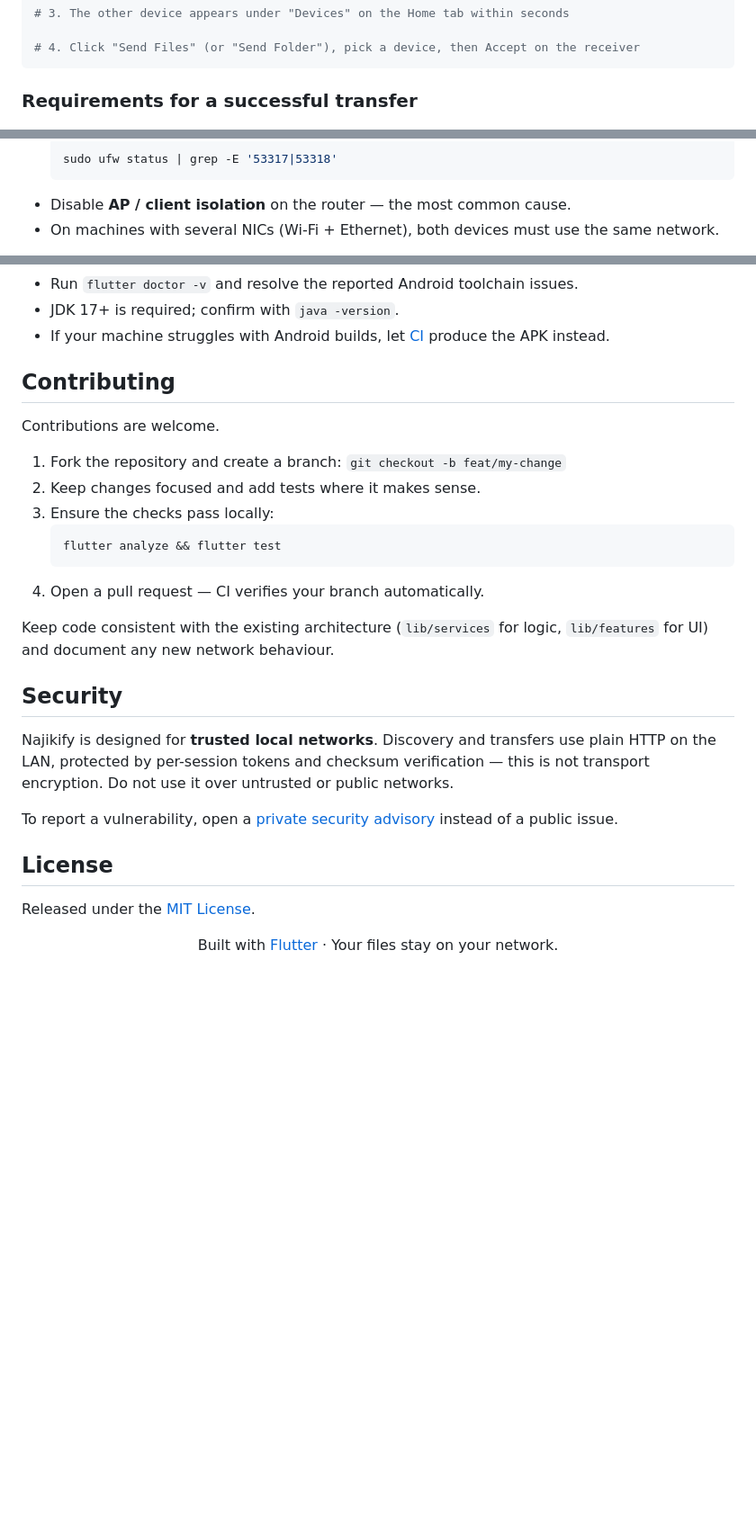
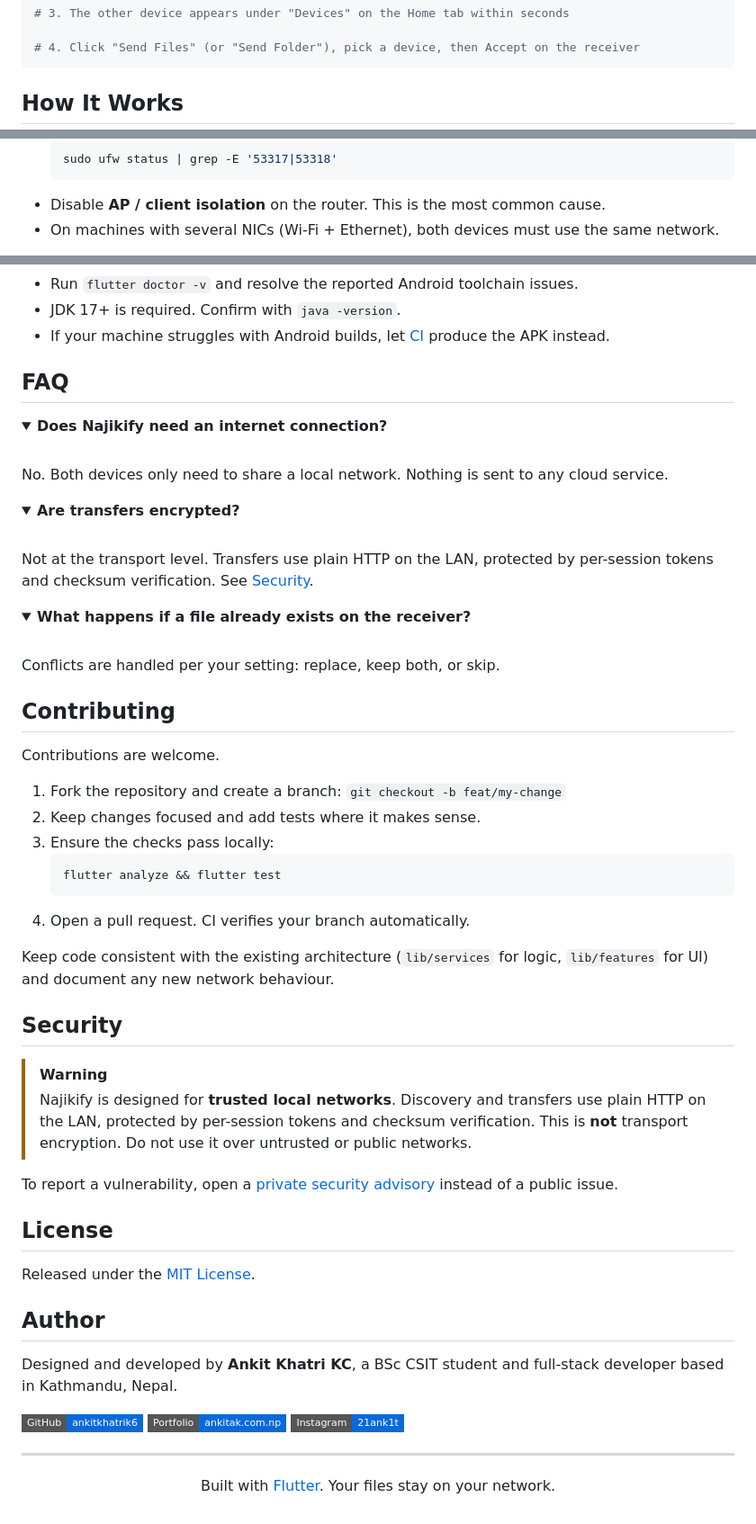
Before and after one commit to ankitkhatrik6/najikify, a Markdown page: README.md, 3 parts joined by grey strips. Shown at 90% size. GitHub-like rendering; folded sections open; badges without logos; blank space fills up the shorter version.

````diff
--- a/README.md
+++ b/README.md
@@ -131,5 +149,5 @@ najikify
 # 4. Click "Send Files" (or "Send Folder"), pick a device, then Accept on the receiver
 ```
 
-### Requirements for a successful transfer
+## How It Works
 
@@ -234,8 +289,9 @@ najikify/
   ```bash
   sudo ufw status | grep -E '53317|53318'
   ```
-- Disable **AP / client isolation** on the router — the most common cause.
+- Disable **AP / client isolation** on the router. This is the most common cause.
 - On machines with several NICs (Wi-Fi + Ethernet), both devices must use the same network.
+
 </details>
 
 <details>
@@ -260,7 +324,37 @@ flutter doctor     # "Linux toolchain" should be green
 
 - Run `flutter doctor -v` and resolve the reported Android toolchain issues.
-- JDK 17+ is required; confirm with `java -version`.
+- JDK 17+ is required. Confirm with `java -version`.
 - If your machine struggles with Android builds, let [CI](#continuous-integration) produce the APK instead.
+
+</details>
+
+## FAQ
+
+<details>
+<summary><b>Does Najikify need an internet connection?</b></summary>
+
+<br />
+
+No. Both devices only need to share a local network. Nothing is sent to any cloud service.
+
+</details>
+
+<details>
+<summary><b>Are transfers encrypted?</b></summary>
+
+<br />
+
+Not at the transport level. Transfers use plain HTTP on the LAN, protected by per-session tokens and checksum verification. See [Security](#security).
+
+</details>
+
+<details>
+<summary><b>What happens if a file already exists on the receiver?</b></summary>
+
+<br />
+
+Conflicts are handled per your setting: replace, keep both, or skip.
+
 </details>
 
 ## Contributing
@@ -273,13 +367,14 @@ Contributions are welcome.
    ```bash
    flutter analyze && flutter test
    ```
-4. Open a pull request — CI verifies your branch automatically.
+4. Open a pull request. CI verifies your branch automatically.
 
 Keep code consistent with the existing architecture (`lib/services` for logic, `lib/features` for UI) and document any new network behaviour.
 
 ## Security
 
-Najikify is designed for **trusted local networks**. Discovery and transfers use plain HTTP on the LAN, protected by per-session tokens and checksum verification — this is not transport encryption. Do not use it over untrusted or public networks.
+> [!WARNING]
+> Najikify is designed for **trusted local networks**. Discovery and transfers use plain HTTP on the LAN, protected by per-session tokens and checksum verification. This is **not** transport encryption. Do not use it over untrusted or public networks.
 
 To report a vulnerability, open a [private security advisory](https://github.com/ankitkhatrik6/najikify/security/advisories/new) instead of a public issue.
 
@@ -287,8 +382,18 @@ To report a vulnerability, open a [private security advisory](https://github.com
 
 Released under the [MIT License](LICENSE).
 
+## Author
+
+Designed and developed by **Ankit Khatri KC**, a BSc CSIT student and full-stack developer based in Kathmandu, Nepal.
+
+[![GitHub](https://img.shields.io/badge/GitHub-ankitkhatrik6-0969DA?style=flat-square&logo=github&logoColor=white)](https://github.com/ankitkhatrik6)
+[![Portfolio](https://img.shields.io/badge/Portfolio-ankitak.com.np-0969DA?style=flat-square&logo=googlechrome&logoColor=white)](https://ankitak.com.np)
+[![Instagram](https://img.shields.io/badge/Instagram-21ank1t-0969DA?style=flat-square&logo=instagram&logoColor=white)](https://instagram.com/21ank1t)
+
+---
+
 <div align="center">
 
-Built with [Flutter](https://flutter.dev) · Your files stay on your network.
+Built with [Flutter](https://flutter.dev). Your files stay on your network.
 
 </div>
````
Also changed, not shown: other parts of README.md (+138 -75 lines).
